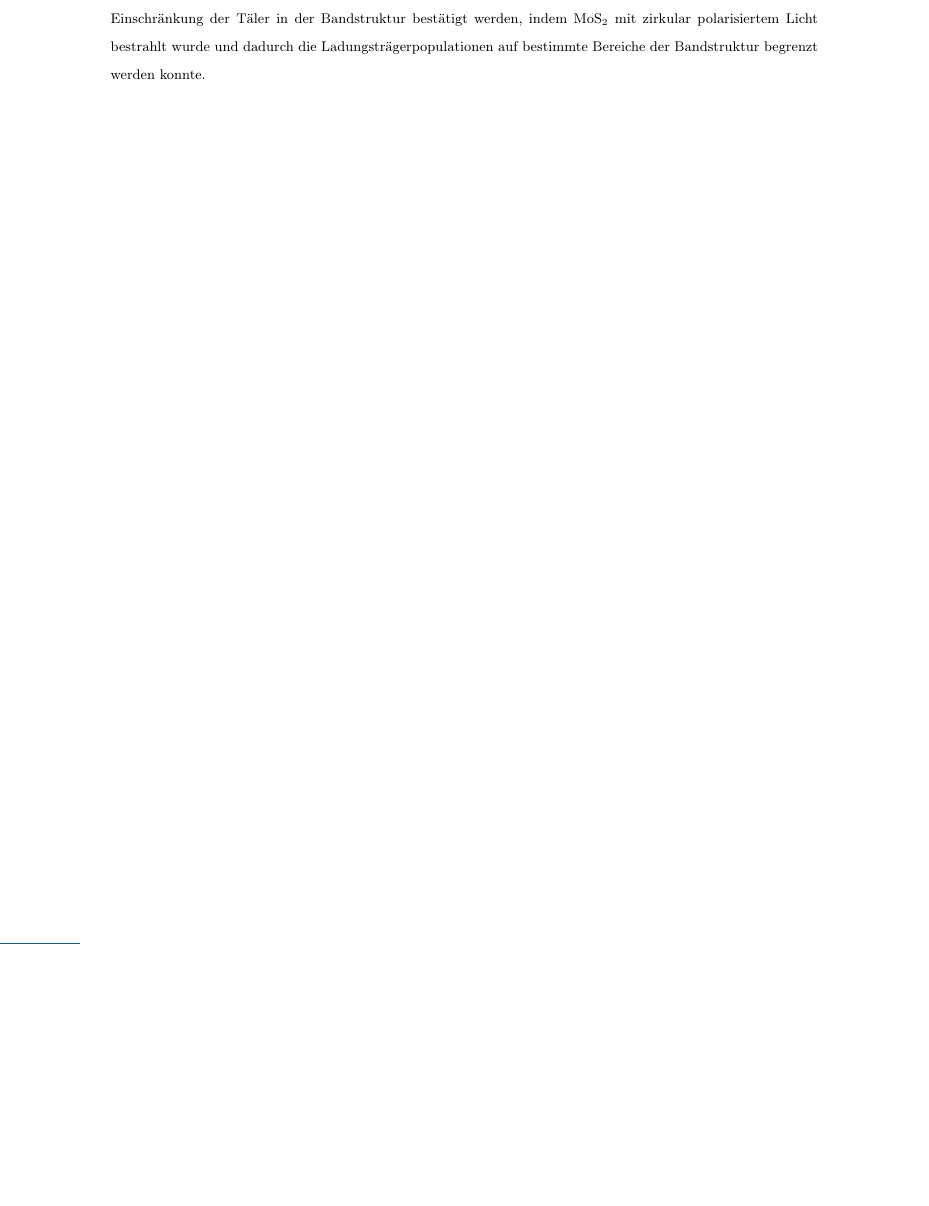
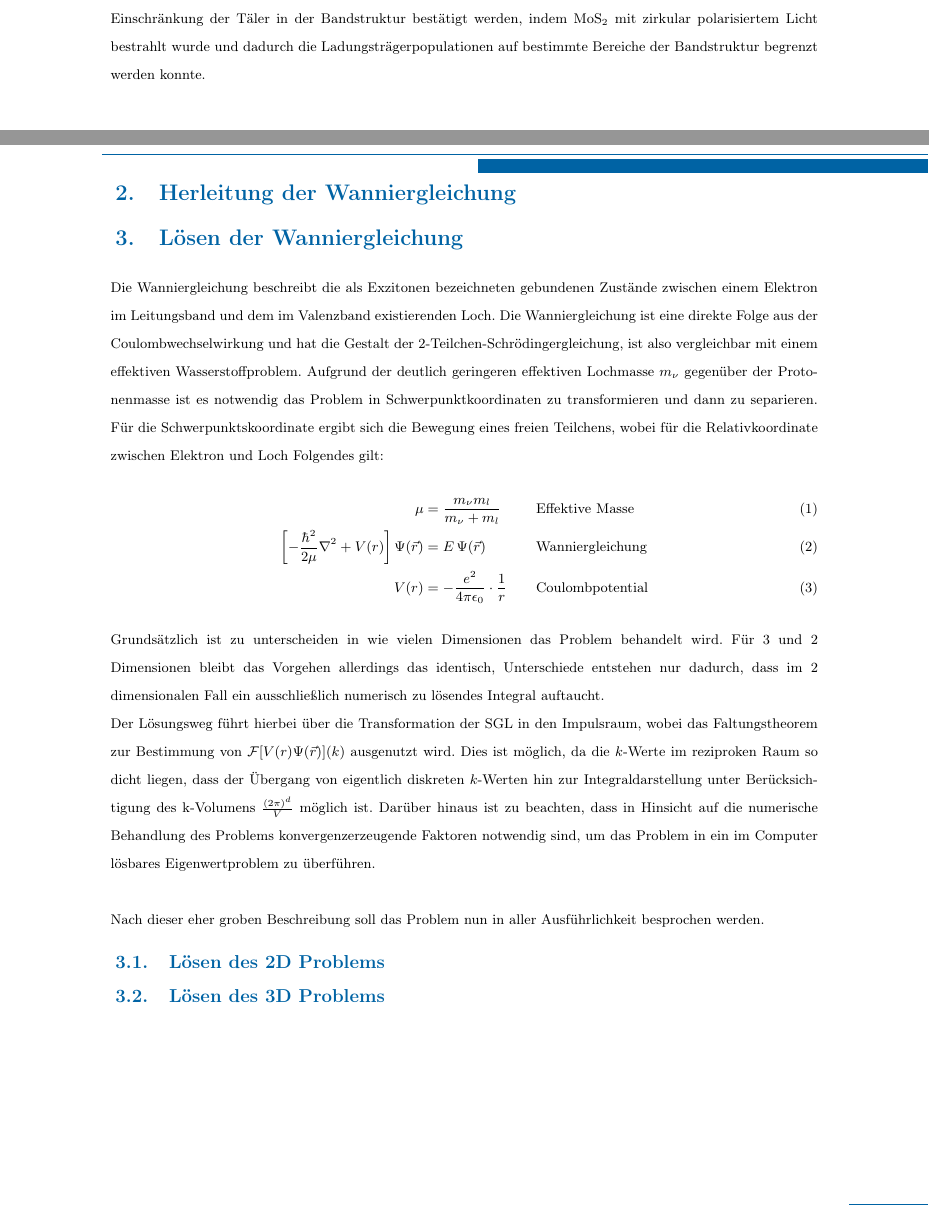
Before and after one commit to MxMstrmn/Thesis, a LaTeX document (Texte/Zusammenfassung/Zusammenfassungen.tex, which reads Texte/Zusammenfassung/Abschnitte/Numerik.tex): part of page 6 of 7 before the commit and two parts of pages 6 and 7 of 8 after it, the two joined at a grey line, cut so that both start at the same text, the shorter picture padded with empty space. Compiled offline with pdfLaTeX.

Commit message:
Texte: Begonnen den Numerikteil zur Wanniergleichung aufzuschreiben

```diff
--- a/Texte/Zusammenfassung/Abschnitte/Numerik.tex
+++ b/Texte/Zusammenfassung/Abschnitte/Numerik.tex
@@ -0,0 +1,13 @@
+\section{Herleitung der Wanniergleichung}
+\section{Lösen der Wanniergleichung}
+Die Wanniergleichung beschreibt die als Exzitonen bezeichneten gebundenen Zustände zwischen einem Elektron im Leitungsband und dem im Valenzband existierenden Loch. Die Wanniergleichung ist eine direkte Folge aus der Coulombwechselwirkung und hat die Gestalt der 2-Teilchen-Schrödingergleichung, ist also vergleichbar mit einem effektiven Wasserstoffproblem. Aufgrund der deutlich geringeren effektiven Lochmasse $m_\nu$ gegenüber der Protonenmasse ist es notwendig das Problem in Schwerpunktkoordinaten zu transformieren und dann zu separieren. Für die Schwerpunktskoordinate ergibt sich die Bewegung eines freien Teilchens, wobei für die Relativkoordinate zwischen Elektron und Loch Folgendes gilt:
+\begin{alignat}{2}
+  \mu &=\dfrac{m_\nu m_l}{m_\nu + m_l} && \qquad\text{Effektive Masse}\\
+ \left [-\frac{\hbar^2}{2\mu}\nabla ^2 + V(r)\right ]\Psi(\vec{r}) &= E\, \Psi(\vec{r}) && \qquad\text{Wanniergleichung}\\
+ V(r)&=-\dfrac{e^2}{4\pi\epsilon_0}\cdot \dfrac{1}{r} &&\qquad \text{Coulombpotential}
+\end{alignat}
+Grundsätzlich ist zu unterscheiden in wie vielen Dimensionen das Problem behandelt wird. Für 3 und 2 Dimensionen bleibt das Vorgehen allerdings das identisch, Unterschiede entstehen nur dadurch, dass im 2 dimensionalen Fall ein ausschließlich numerisch zu lösendes Integral auftaucht.\\
+Der Lösungsweg führt hierbei über die Transformation der SGL in den Impulsraum, wobei das Faltungstheorem zur Bestimmung von $\mathcal{F}[V(r)\Psi(\vec{r})](k)$ ausgenutzt wird. Dies ist möglich, da die $k$-Werte im reziproken Raum so dicht liegen, dass der Übergang von eigentlich diskreten $k$-Werten hin zur Integraldarstellung unter Berücksichtigung des k-Volumens $\frac{(2\pi)^d}{V}$ möglich ist. Darüber hinaus ist zu beachten, dass in Hinsicht auf die numerische Behandlung des Problems konvergenzerzeugende Faktoren notwendig sind, um das Problem in ein im Computer lösbares Eigenwertproblem zu überführen. \\ \\
+Nach dieser eher groben Beschreibung soll das Problem nun in aller Ausführlichkeit besprochen werden.
+\subsection{Lösen des 2D Problems}
+\subsection{Lösen des 3D Problems}
```
Also changed, not shown: Texte/Zusammenfassung/Zusammenfassungen.tex (+1 -1 lines), Texte/Zusammenfassung/Zusammenfassungen.pdf, 9 other files.
